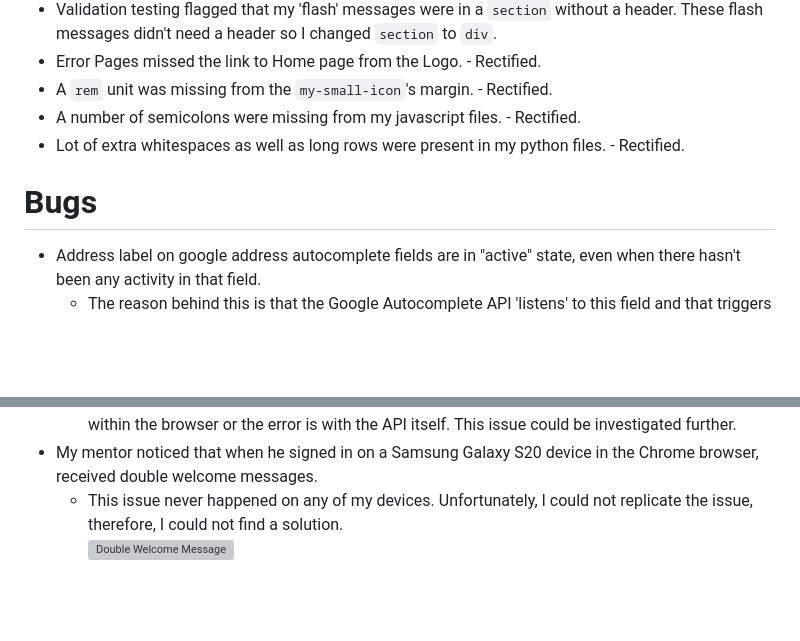
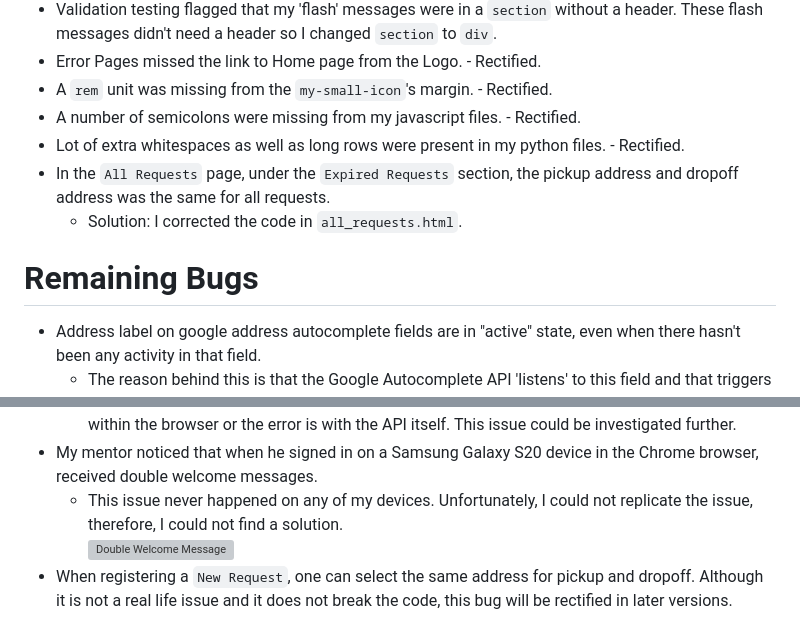
Before and after one commit to szilvia-csernus/community-transport, a Markdown page: TESTING.md, 2 parts joined by grey strips. Rendered like a GitHub page; blank space fills up the shorter version; grey boxes are pictures that could not be loaded.

Commit message:
edit Bugs section

```diff
--- a/TESTING.md
+++ b/TESTING.md
@@ -297,10 +297,12 @@ Performance, Accessibility, Best Practices and SEO tests were carried out with [
 * A `rem` unit was missing from the `my-small-icon`'s margin. - Rectified.
 * A number of semicolons were missing from my javascript files. - Rectified.
 * Lot of extra whitespaces as well as long rows were present in my python files. - Rectified.
+* In the `All Requests` page, under the `Expired Requests` section, the pickup address and dropoff address was the same for all requests.
+    - Solution: I corrected the code in `all_requests.html`.
 
 
 
-# Bugs
+# Remaining Bugs
 
 
 * Address label on google address autocomplete fields are in "active" state, even when there hasn't been any activity in that field.
@@ -310,3 +312,4 @@ Performance, Accessibility, Best Practices and SEO tests were carried out with [
 * My mentor noticed that when he signed in on a Samsung Galaxy S20 device in the Chrome browser, received double welcome messages.
     - This issue never happened on any of my devices. Unfortunately, I could not replicate the issue, therefore, I could not find a solution.
     ![Double Welcome Message](testing-images/bug-double-welcomes.jpg)
+* When registering a `New Request`, one can select the same address for pickup and dropoff. Although it is not a real life issue and it does not break the code, this bug will be rectified in later versions.
```
